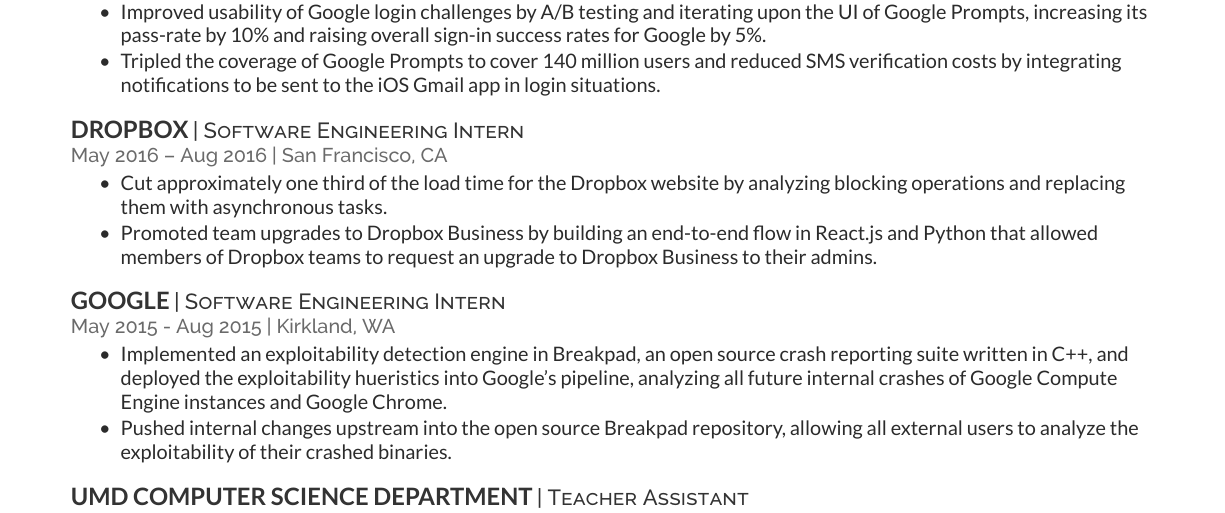
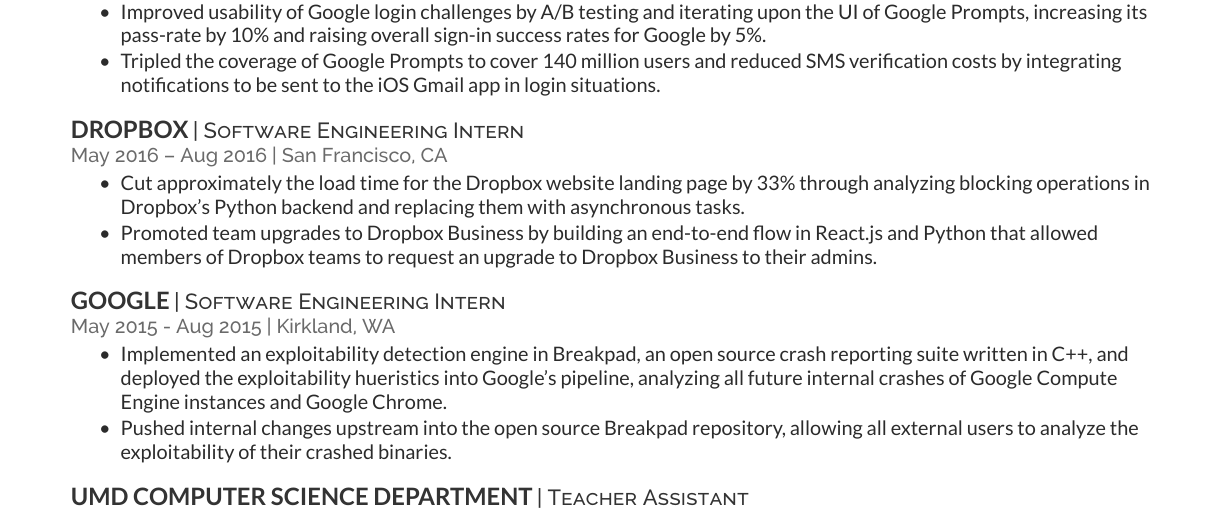
Before and after one commit to MrPickles/Resume, a LaTeX CV (resume.tex): part of the page, cut so that both start at the same text. Compiled offline with XeLaTeX.

Commit message:
Improve Dropbox bullet point

```diff
--- a/resume.tex
+++ b/resume.tex
@@ -35,7 +36,7 @@
 \descript{| Software Engineering Intern }
 \location{May 2016 – Aug 2016 | San Francisco, CA}
 \begin{tightemize}
-\item Cut approximately one third of the load time for the Dropbox website by analyzing blocking operations and replacing them with asynchronous tasks.
+\item Cut approximately the load time for the Dropbox website landing page by 33\% through analyzing blocking operations in Dropbox's Python backend and replacing them with asynchronous tasks.
 \item Promoted team upgrades to Dropbox Business by building an end-to-end flow in React.js and Python that allowed members of Dropbox teams to request an upgrade to Dropbox Business to their admins.
 \end{tightemize}
 \sectionsep
```
Also changed, not shown: resume.tex (3 more changed lines).
